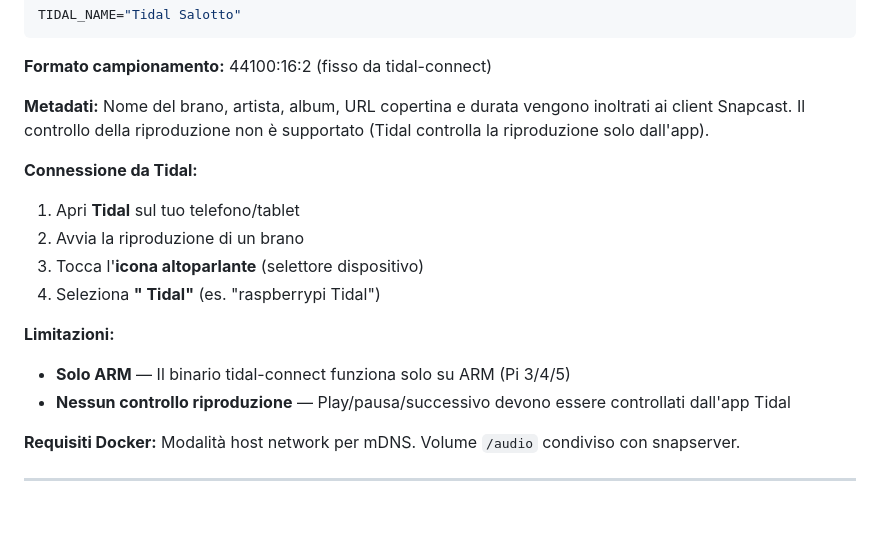
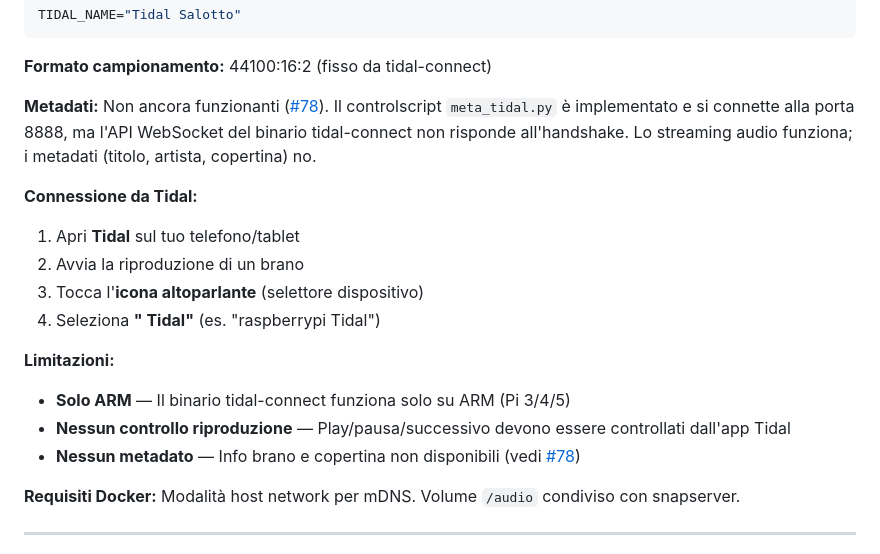
Before and after one commit to lollonet/snapMULTI, a Markdown page: docs/SOURCES.it.md, the part around the change. Rendered like a GitHub page; blank space fills up the shorter version.

```diff
--- a/docs/SOURCES.it.md
+++ b/docs/SOURCES.it.md
@@ -93,7 +93,7 @@ TIDAL_NAME="Tidal Salotto"
 
 **Formato campionamento:** 44100:16:2 (fisso da tidal-connect)
 
-**Metadati:** Nome del brano, artista, album, URL copertina e durata vengono inoltrati ai client Snapcast. Il controllo della riproduzione non è supportato (Tidal controlla la riproduzione solo dall'app).
+**Metadati:** Non ancora funzionanti ([#78](https://github.com/lollonet/snapMULTI/issues/78)). Il controlscript `meta_tidal.py` è implementato e si connette alla porta 8888, ma l'API WebSocket del binario tidal-connect non risponde all'handshake. Lo streaming audio funziona; i metadati (titolo, artista, copertina) no.
 
 **Connessione da Tidal:**
 1. Apri **Tidal** sul tuo telefono/tablet
@@ -104,6 +104,7 @@ TIDAL_NAME="Tidal Salotto"
 **Limitazioni:**
 - **Solo ARM** — Il binario tidal-connect funziona solo su ARM (Pi 3/4/5)
 - **Nessun controllo riproduzione** — Play/pausa/successivo devono essere controllati dall'app Tidal
+- **Nessun metadato** — Info brano e copertina non disponibili (vedi [#78](https://github.com/lollonet/snapMULTI/issues/78))
 
 **Requisiti Docker:** Modalità host network per mDNS. Volume `/audio` condiviso con snapserver.
 
```
Also changed, not shown: CLAUDE.md (+1 -1 lines), docs/SOURCES.md (+2 -1 lines).
